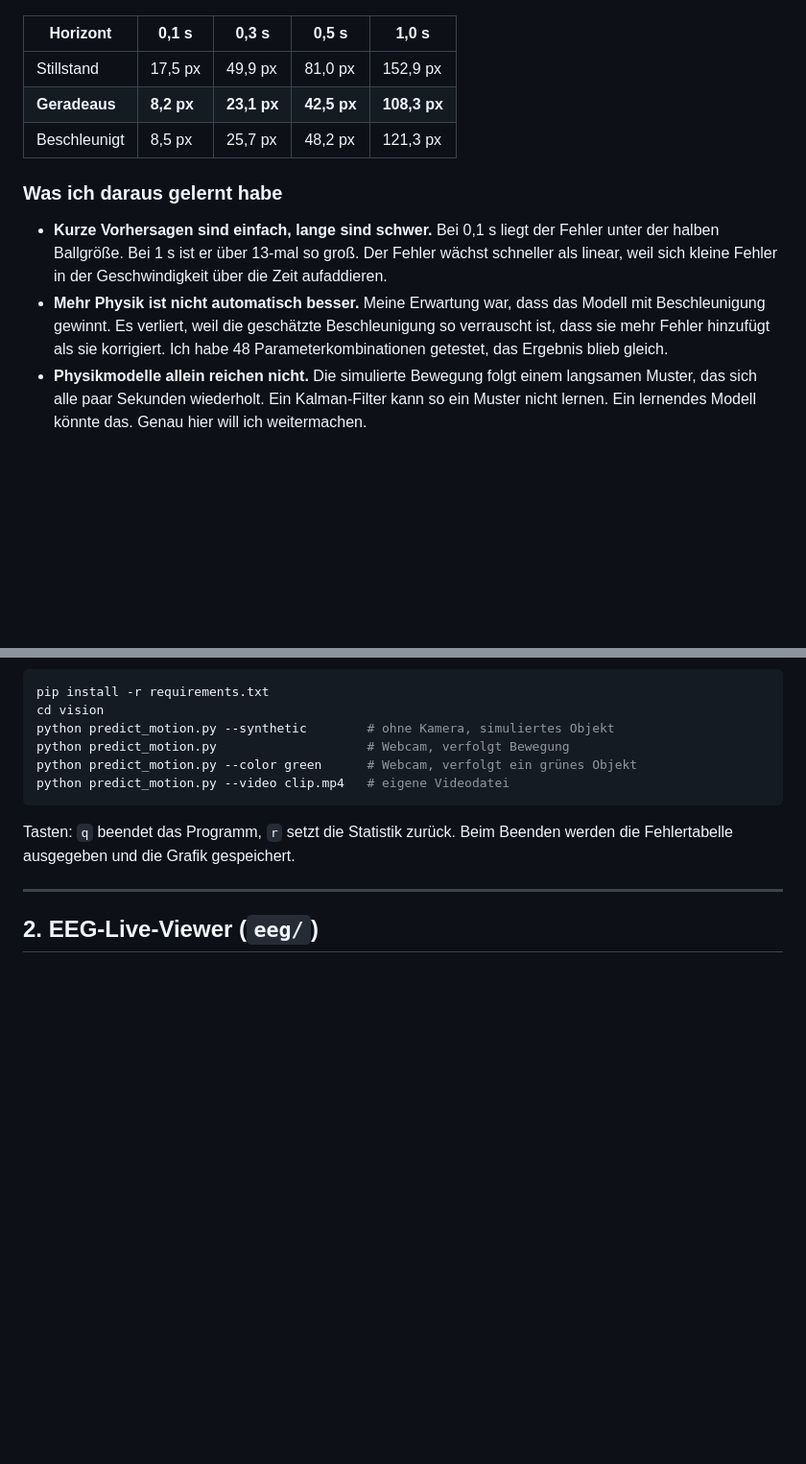
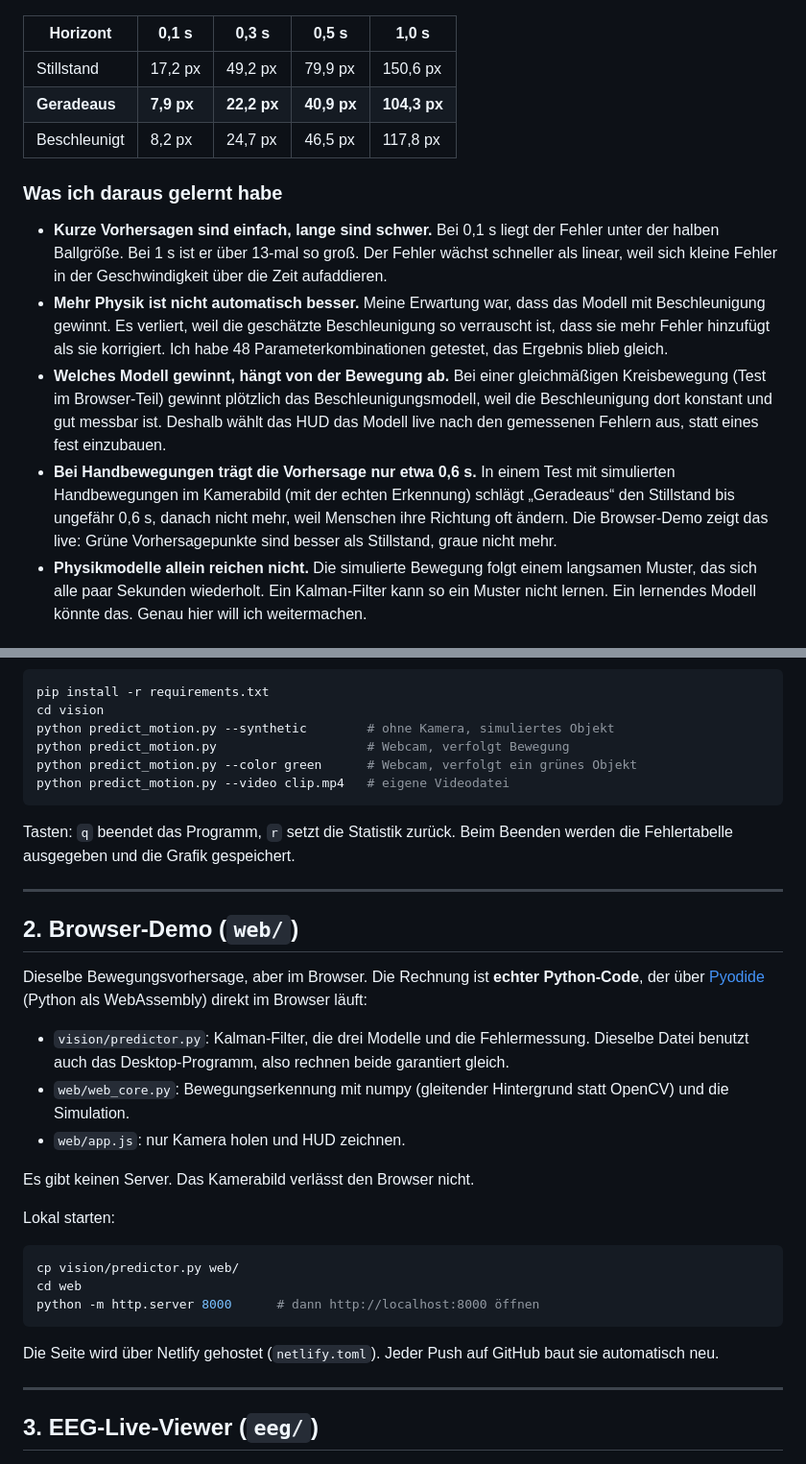
Before and after one commit to BugCraftAG/neurohud-prototypes, a Markdown page: README.md, 2 parts joined by grey strips. Shown at 96% size. Rendered like a GitHub page; blank space fills up the shorter version.

Commit message:
README: Live-Demo-Link und neue Erkenntnisse

````diff
--- a/README.md
+++ b/README.md
@@ -41,14 +44,16 @@ Das HUD zeigt automatisch die Vorhersage des Modells, das bisher am besten triff
 
 | Horizont | 0,1 s | 0,3 s | 0,5 s | 1,0 s |
 |---|---|---|---|---|
-| Stillstand | 17,5 px | 49,9 px | 81,0 px | 152,9 px |
-| **Geradeaus** | **8,2 px** | **23,1 px** | **42,5 px** | **108,3 px** |
-| Beschleunigt | 8,5 px | 25,7 px | 48,2 px | 121,3 px |
+| Stillstand | 17,2 px | 49,2 px | 79,9 px | 150,6 px |
+| **Geradeaus** | **7,9 px** | **22,2 px** | **40,9 px** | **104,3 px** |
+| Beschleunigt | 8,2 px | 24,7 px | 46,5 px | 117,8 px |
 
 ### Was ich daraus gelernt habe
 
 - **Kurze Vorhersagen sind einfach, lange sind schwer.** Bei 0,1 s liegt der Fehler unter der halben Ballgröße. Bei 1 s ist er über 13-mal so groß. Der Fehler wächst schneller als linear, weil sich kleine Fehler in der Geschwindigkeit über die Zeit aufaddieren.
 - **Mehr Physik ist nicht automatisch besser.** Meine Erwartung war, dass das Modell mit Beschleunigung gewinnt. Es verliert, weil die geschätzte Beschleunigung so verrauscht ist, dass sie mehr Fehler hinzufügt als sie korrigiert. Ich habe 48 Parameterkombinationen getestet, das Ergebnis blieb gleich.
+- **Welches Modell gewinnt, hängt von der Bewegung ab.** Bei einer gleichmäßigen Kreisbewegung (Test im Browser-Teil) gewinnt plötzlich das Beschleunigungsmodell, weil die Beschleunigung dort konstant und gut messbar ist. Deshalb wählt das HUD das Modell live nach den gemessenen Fehlern aus, statt eines fest einzubauen.
+- **Bei Handbewegungen trägt die Vorhersage nur etwa 0,6 s.** In einem Test mit simulierten Handbewegungen im Kamerabild (mit der echten Erkennung) schlägt „Geradeaus“ den Stillstand bis ungefähr 0,6 s, danach nicht mehr, weil Menschen ihre Richtung oft ändern. Die Browser-Demo zeigt das live: Grüne Vorhersagepunkte sind besser als Stillstand, graue nicht mehr.
 - **Physikmodelle allein reichen nicht.** Die simulierte Bewegung folgt einem langsamen Muster, das sich alle paar Sekunden wiederholt. Ein Kalman-Filter kann so ein Muster nicht lernen. Ein lernendes Modell könnte das. Genau hier will ich weitermachen.
 
 ### Starten
@@ -66,7 +71,29 @@ Tasten: `q` beendet das Programm, `r` setzt die Statistik zurück. Beim Beenden
 
 ---
 
-## 2. EEG-Live-Viewer (`eeg/`)
+## 2. Browser-Demo (`web/`)
+
+Dieselbe Bewegungsvorhersage, aber im Browser. Die Rechnung ist **echter Python-Code**, der über [Pyodide](https://pyodide.org) (Python als WebAssembly) direkt im Browser läuft:
+
+- `vision/predictor.py`: Kalman-Filter, die drei Modelle und die Fehlermessung. Dieselbe Datei benutzt auch das Desktop-Programm, also rechnen beide garantiert gleich.
+- `web/web_core.py`: Bewegungserkennung mit numpy (gleitender Hintergrund statt OpenCV) und die Simulation.
+- `web/app.js`: nur Kamera holen und HUD zeichnen.
+
+Es gibt keinen Server. Das Kamerabild verlässt den Browser nicht.
+
+Lokal starten:
+
+```bash
+cp vision/predictor.py web/
+cd web
+python -m http.server 8000      # dann http://localhost:8000 öffnen
+```
+
+Die Seite wird über Netlify gehostet (`netlify.toml`). Jeder Push auf GitHub baut sie automatisch neu.
+
+---
+
+## 3. EEG-Live-Viewer (`eeg/`)
 
 ![EEG-Viewer](docs/eeg_viewer.png)
 
````
Also changed, not shown: other parts of README.md (+4 -1 lines).
